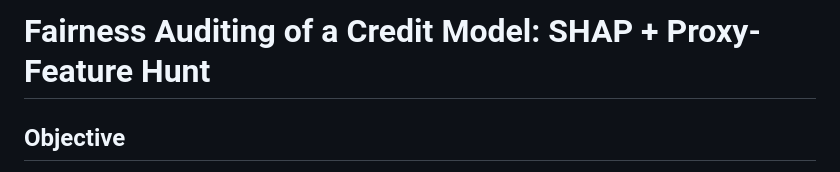
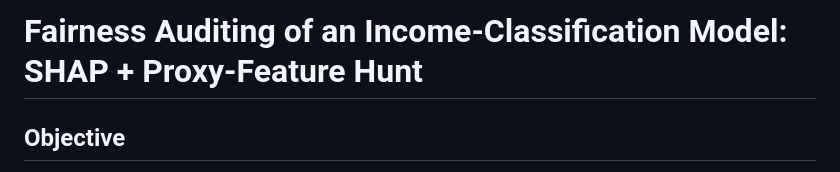
Before and after one commit to lam-thai-nguyen/Trustworthy-AI, a Markdown page: PLAN.MD, the part around the change. Rendered like a GitHub page.

Commit message:
change title: credit model -> income classification model

```diff
--- a/PLAN.MD
+++ b/PLAN.MD
@@ -1,4 +1,4 @@
-# Fairness Auditing of a Credit Model: SHAP + Proxy-Feature Hunt
+# Fairness Auditing of an Income-Classification Model: SHAP + Proxy-Feature Hunt
 
 ## Objective
 
```
